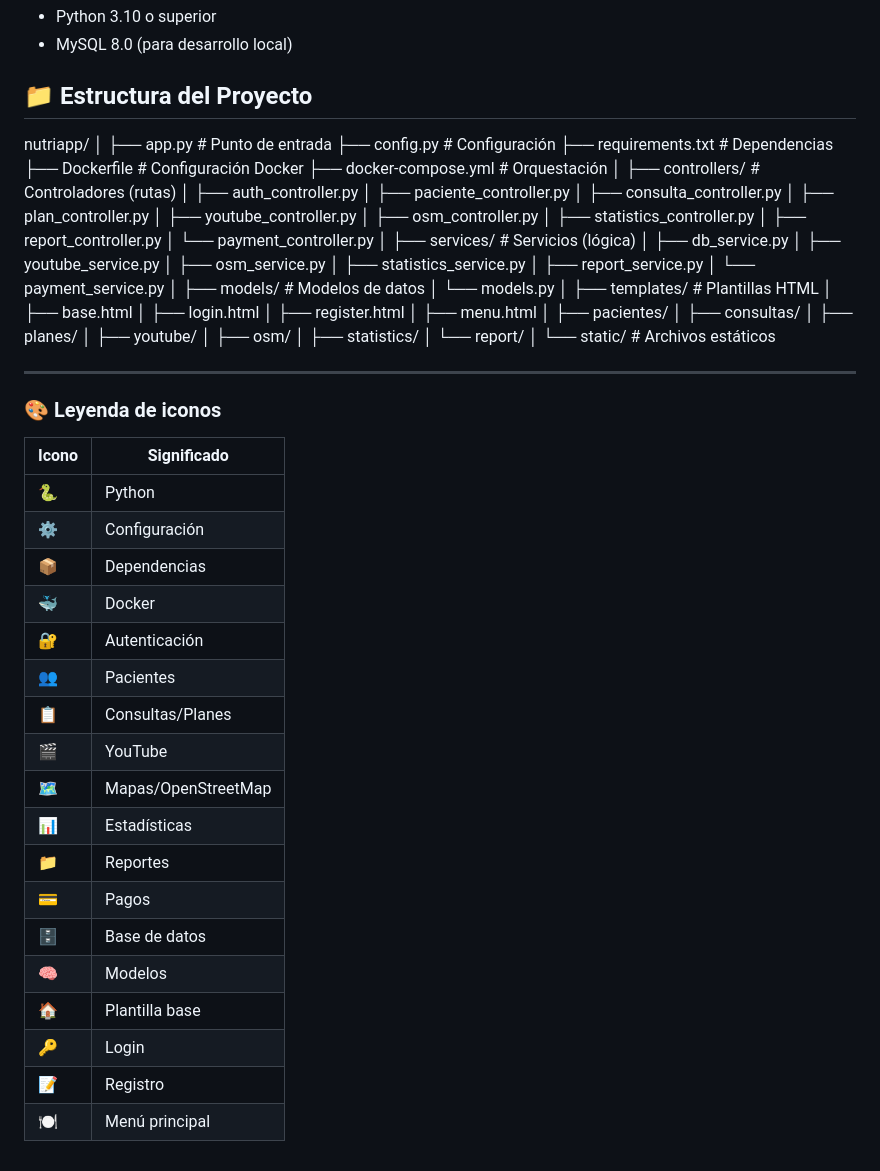
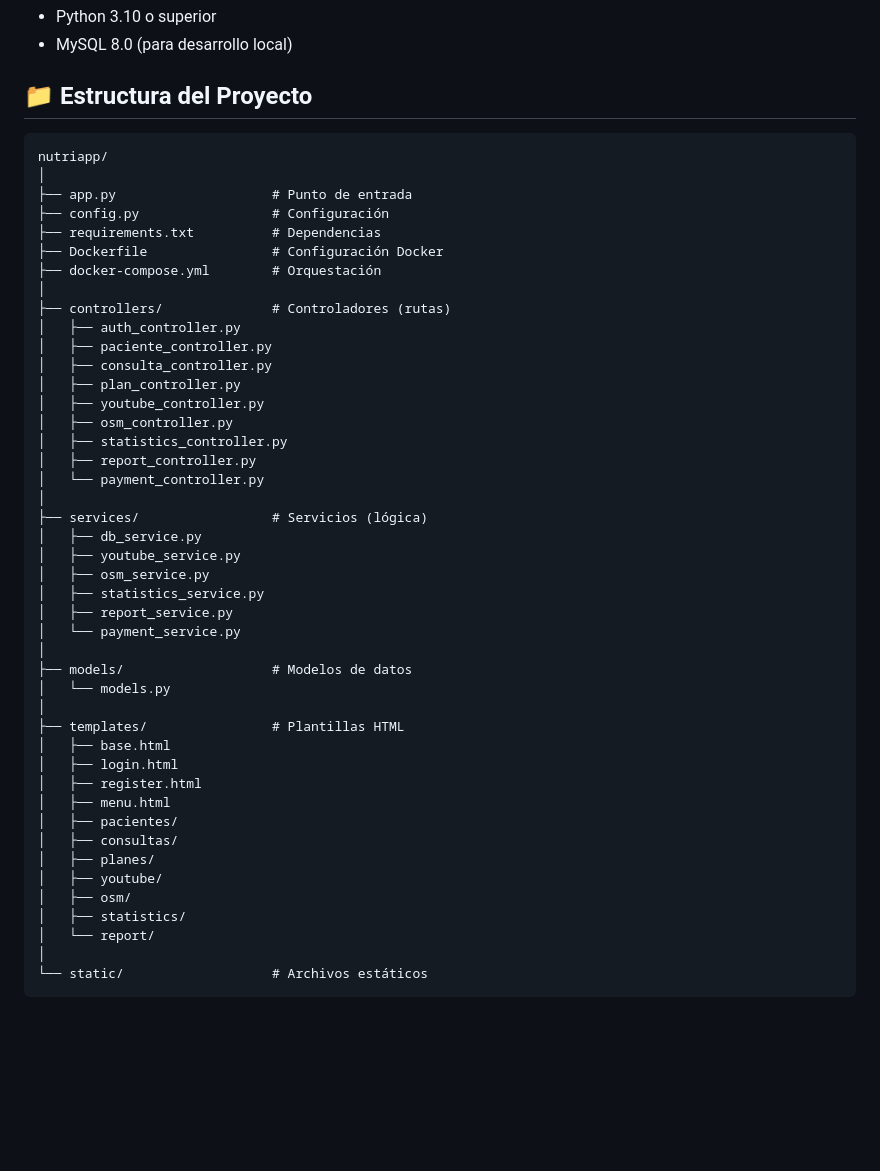
Before and after one commit to MiguelPr-o/NutriApp, a Markdown page: README.md, the part around the change. GitHub-like rendering; blank space fills up the shorter version.

````diff
--- a/README.md
+++ b/README.md
@@ -52,6 +52,7 @@ Plataforma web para nutriólogos y pacientes con seguimiento de consultas, plane
 
 ## 📁 Estructura del Proyecto
 
+```text
 nutriapp/
 │
 ├── app.py                    # Punto de entrada
@@ -96,29 +97,4 @@ nutriapp/
 │   └── report/
 │
 └── static/                   # Archivos estáticos
-
-
----
-
-### 🎨 Leyenda de iconos
-
-| Icono | Significado |
-|-------|-------------|
-| 🐍 | Python |
-| ⚙️ | Configuración |
-| 📦 | Dependencias |
-| 🐳 | Docker |
-| 🔐 | Autenticación |
-| 👥 | Pacientes |
-| 📋 | Consultas/Planes |
-| 🎬 | YouTube |
-| 🗺️ | Mapas/OpenStreetMap |
-| 📊 | Estadísticas |
-| 📁 | Reportes |
-| 💳 | Pagos |
-| 🗄️ | Base de datos |
-| 🧠 | Modelos |
-| 🏠 | Plantilla base |
-| 🔑 | Login |
-| 📝 | Registro |
-| 🍽️ | Menú principal |
+```
````
